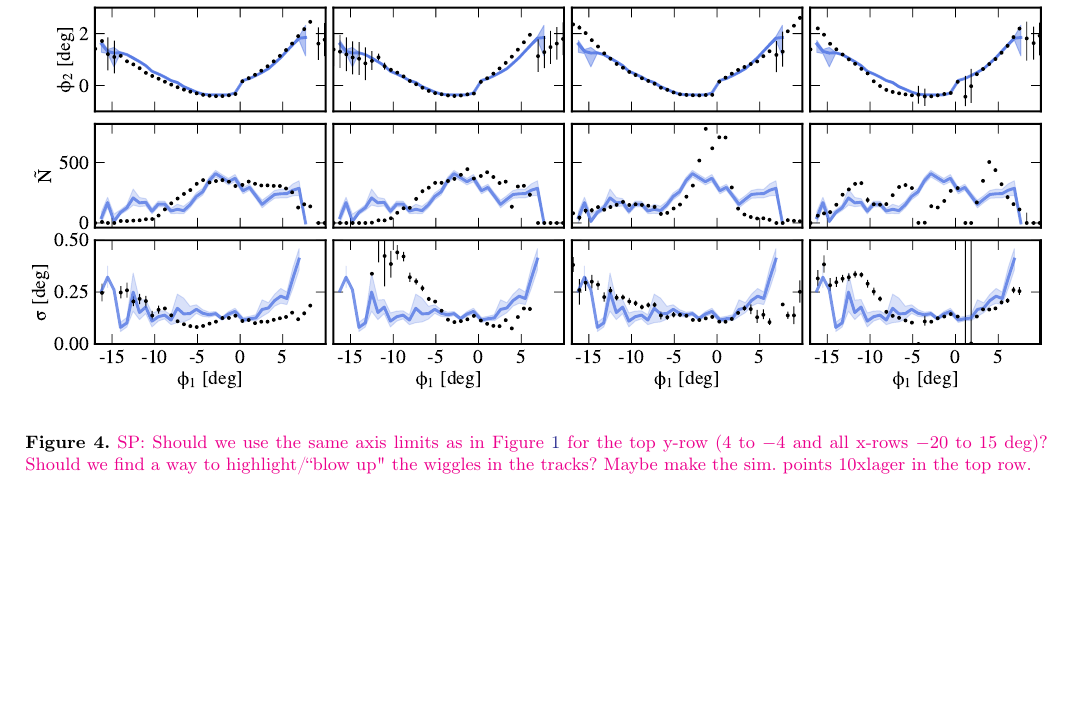
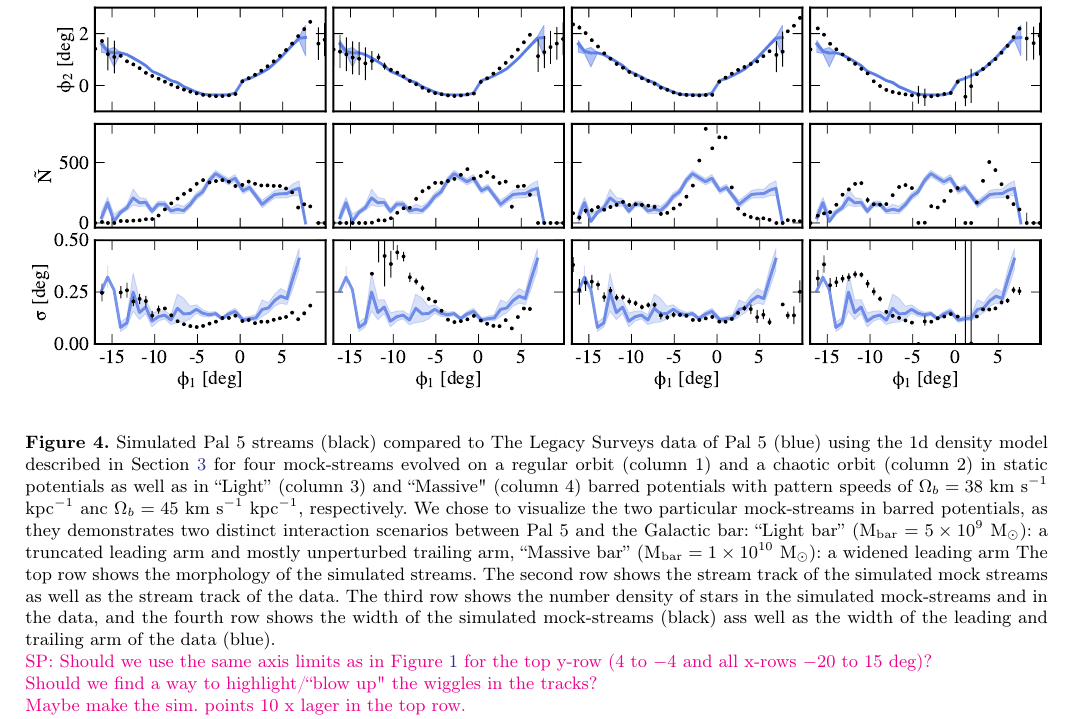
Before and after one commit to adrn/Pal5sBiggestFan, a LaTeX paper (paper/pal5fan.tex): part of page 8 of 11, cut so that both start at the same text, the shorter picture padded with empty space. Compiled offline with pdfLaTeX.

Commit message:
figure caption for fig 4

```diff
--- a/paper/pal5fan.tex
+++ b/paper/pal5fan.tex
@@ -334,7 +334,12 @@ While none of the above mock-stream simulations  reproduce all aspects of the da
 \begin{center}
 \includegraphics[width=\textwidth]{model_comparison.pdf}
 \end{center}
-\caption{\sa{Should we use the same axis limits as in Figure \ref{fig:cmds} for the top y-row (4 to $-4$ and all x-rows $-20$ to 15 deg)? Should we find a way to highlight/``blow up" the wiggles in the tracks? Maybe make the sim. points 10xlager in the top row. }
+\caption{Simulated Pal 5 streams (black) compared to The Legacy Surveys data of Pal 5 (blue) using the 1d density model described in Section \ref{sec:densitymodel} for four mock-streams evolved on a regular orbit (column 1) and a chaotic orbit (column 2) in static potentials as well as in ``Light'' (column 3) and ``Massive" (column 4) barred potentials with pattern speeds of $\Omega_b = 38 ~\kms$ kpc$^{-1}$ anc $\Omega_b = 45 ~\kms$ kpc$^{-1}$, respectively. We chose to visualize the two particular mock-streams in barred potentials, as they demonstrates two distinct interaction scenarios between Pal 5 and the Galactic bar: ``Light bar'' (M$_{\rm bar} = 5\times 10^{9}$ M$_{\odot}$): a truncated leading arm and mostly unperturbed trailing arm, ``Massive bar'' (M$_{\rm bar} = 1\times 10^{10}$ M$_{\odot}$): a widened leading arm
+The top row shows the morphology of the simulated streams. The second row shows the stream track of the simulated mock streams as well as the stream track of the data. The third row shows the number density of stars in the simulated mock-streams and in the data, and the fourth row shows the width of the simulated mock-streams (black) ass well as the width of the leading and trailing arm of the data (blue). \\
+\sa{Should we use the same axis limits as in Figure \ref{fig:cmds} for the top y-row (4 to $-4$ and all x-rows $-20$ to 15 deg)? \\
+Should we find a way to highlight/``blow up" the wiggles in the tracks? \\
+Maybe make the sim. points 10 x lager in the top row.\\
+Should I have a concluding description of what we see in the figure in the last sentence of the caption? }
 }
 \label{fig:sims}
 \end{figure*}
```
Also changed, not shown: paper/pal5fan.tex (2 more changed lines).
